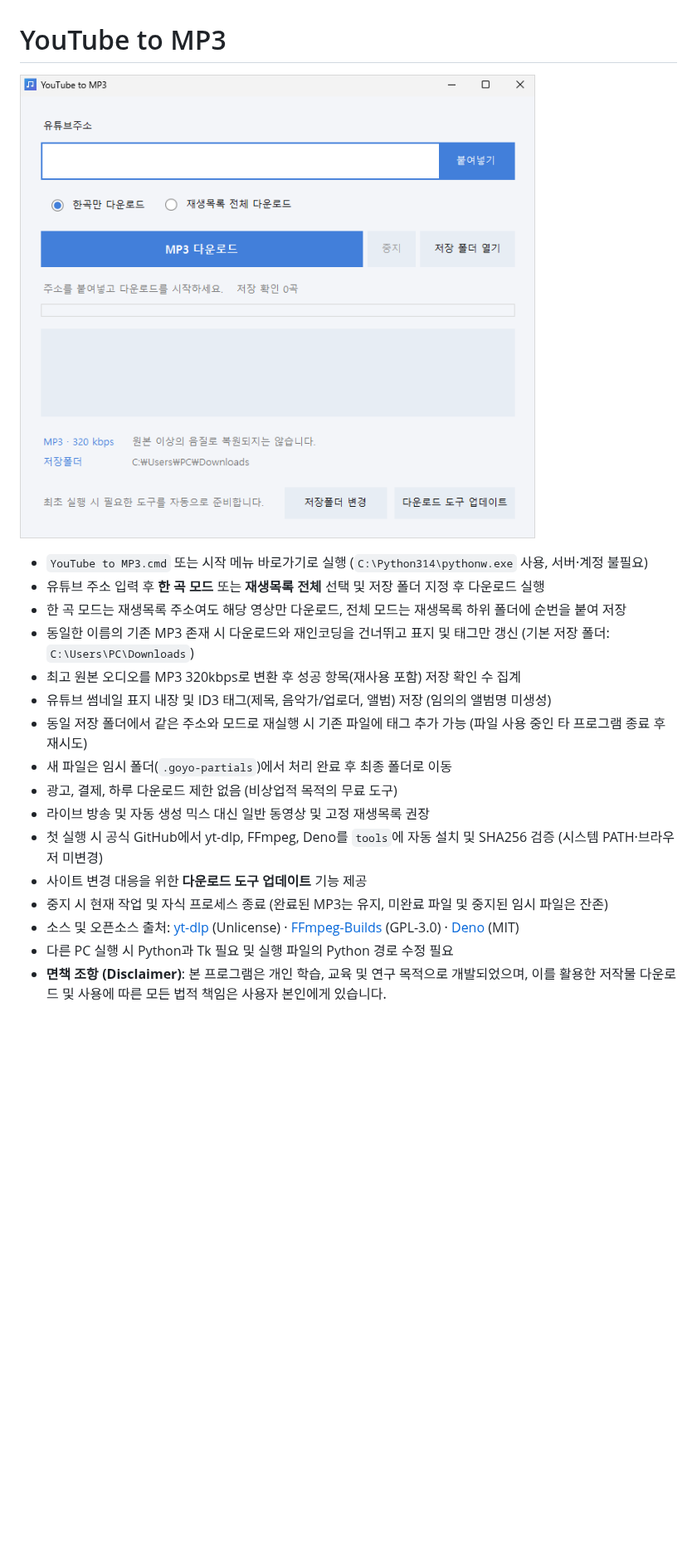
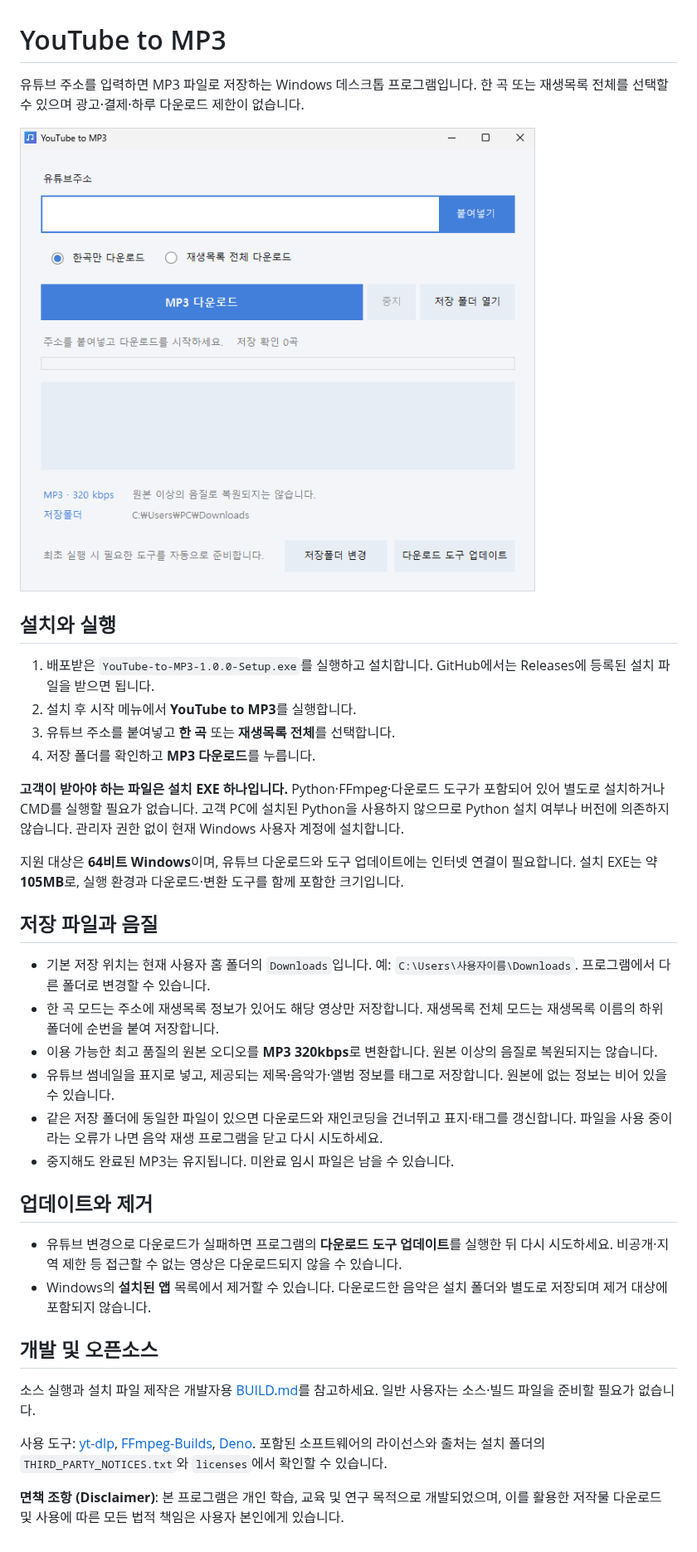
Before and after one commit to goyofunk/YouTubetoMP3, a Markdown page: README.md, the part around the change. Shown at 83% size. Drawn GitHub-style; blank space fills up the shorter version.

```diff
--- a/README.md
+++ b/README.md
@@ -1,20 +1,38 @@
 # YouTube to MP3
 
-![YouTube to MP3 프로그램 화면](thumb.png)
+유튜브 주소를 입력하면 MP3 파일로 저장하는 Windows 데스크톱 프로그램입니다. 한 곡 또는 재생목록 전체를 선택할 수 있으며 광고·결제·하루 다운로드 제한이 없습니다.
 
-- `YouTube to MP3.cmd` 또는 시작 메뉴 바로가기로 실행 (`C:\Python314\pythonw.exe` 사용, 서버·계정 불필요)
-- 유튜브 주소 입력 후 **한 곡 모드** 또는 **재생목록 전체** 선택 및 저장 폴더 지정 후 다운로드 실행
-- 한 곡 모드는 재생목록 주소여도 해당 영상만 다운로드, 전체 모드는 재생목록 하위 폴더에 순번을 붙여 저장
-- 동일한 이름의 기존 MP3 존재 시 다운로드와 재인코딩을 건너뛰고 표지 및 태그만 갱신 (기본 저장 폴더: `C:\Users\PC\Downloads`)
-- 최고 원본 오디오를 MP3 320kbps로 변환 후 성공 항목(재사용 포함) 저장 확인 수 집계
-- 유튜브 썸네일 표지 내장 및 ID3 태그(제목, 음악가/업로더, 앨범) 저장 (임의의 앨범명 미생성)
-- 동일 저장 폴더에서 같은 주소와 모드로 재실행 시 기존 파일에 태그 추가 가능 (파일 사용 중인 타 프로그램 종료 후 재시도)
-- 새 파일은 임시 폴더(`.goyo-partials`)에서 처리 완료 후 최종 폴더로 이동
-- 광고, 결제, 하루 다운로드 제한 없음 (비상업적 목적의 무료 도구)
-- 라이브 방송 및 자동 생성 믹스 대신 일반 동영상 및 고정 재생목록 권장
-- 첫 실행 시 공식 GitHub에서 yt-dlp, FFmpeg, Deno를 `tools`에 자동 설치 및 SHA256 검증 (시스템 PATH·브라우저 미변경)
-- 사이트 변경 대응을 위한 **다운로드 도구 업데이트** 기능 제공
-- 중지 시 현재 작업 및 자식 프로세스 종료 (완료된 MP3는 유지, 미완료 파일 및 중지된 임시 파일은 잔존)
-- 소스 및 오픈소스 출처: [yt-dlp](https://github.com/yt-dlp/yt-dlp) (Unlicense) · [FFmpeg-Builds](https://github.com/yt-dlp/FFmpeg-Builds) (GPL-3.0) · [Deno](https://github.com/denoland/deno) (MIT)
-- 다른 PC 실행 시 Python과 Tk 필요 및 실행 파일의 Python 경로 수정 필요
-- **면책 조항 (Disclaimer)**: 본 프로그램은 개인 학습, 교육 및 연구 목적으로 개발되었으며, 이를 활용한 저작물 다운로드 및 사용에 따른 모든 법적 책임은 사용자 본인에게 있습니다.
+![YouTube to MP3 프로그램 화면](.github/thumb.png)
+
+## 설치와 실행
+
+1. 배포받은 `YouTube-to-MP3-1.0.0-Setup.exe`를 실행하고 설치합니다. GitHub에서는 Releases에 등록된 설치 파일을 받으면 됩니다.
+2. 설치 후 시작 메뉴에서 **YouTube to MP3**를 실행합니다.
+3. 유튜브 주소를 붙여넣고 **한 곡** 또는 **재생목록 전체**를 선택합니다.
+4. 저장 폴더를 확인하고 **MP3 다운로드**를 누릅니다.
+
+**고객이 받아야 하는 파일은 설치 EXE 하나입니다.** Python·FFmpeg·다운로드 도구가 포함되어 있어 별도로 설치하거나 CMD를 실행할 필요가 없습니다. 고객 PC에 설치된 Python을 사용하지 않으므로 Python 설치 여부나 버전에 의존하지 않습니다. 관리자 권한 없이 현재 Windows 사용자 계정에 설치합니다.
+
+지원 대상은 **64비트 Windows**이며, 유튜브 다운로드와 도구 업데이트에는 인터넷 연결이 필요합니다. 설치 EXE는 약 **105MB**로, 실행 환경과 다운로드·변환 도구를 함께 포함한 크기입니다.
+
+## 저장 파일과 음질
+
+- 기본 저장 위치는 현재 사용자 홈 폴더의 `Downloads`입니다. 예: `C:\Users\사용자이름\Downloads`. 프로그램에서 다른 폴더로 변경할 수 있습니다.
+- 한 곡 모드는 주소에 재생목록 정보가 있어도 해당 영상만 저장합니다. 재생목록 전체 모드는 재생목록 이름의 하위 폴더에 순번을 붙여 저장합니다.
+- 이용 가능한 최고 품질의 원본 오디오를 **MP3 320kbps**로 변환합니다. 원본 이상의 음질로 복원되지는 않습니다.
+- 유튜브 썸네일을 표지로 넣고, 제공되는 제목·음악가·앨범 정보를 태그로 저장합니다. 원본에 없는 정보는 비어 있을 수 있습니다.
+- 같은 저장 폴더에 동일한 파일이 있으면 다운로드와 재인코딩을 건너뛰고 표지·태그를 갱신합니다. 파일을 사용 중이라는 오류가 나면 음악 재생 프로그램을 닫고 다시 시도하세요.
+- 중지해도 완료된 MP3는 유지됩니다. 미완료 임시 파일은 남을 수 있습니다.
+
+## 업데이트와 제거
+
+- 유튜브 변경으로 다운로드가 실패하면 프로그램의 **다운로드 도구 업데이트**를 실행한 뒤 다시 시도하세요. 비공개·지역 제한 등 접근할 수 없는 영상은 다운로드되지 않을 수 있습니다.
+- Windows의 **설치된 앱** 목록에서 제거할 수 있습니다. 다운로드한 음악은 설치 폴더와 별도로 저장되며 제거 대상에 포함되지 않습니다.
+
+## 개발 및 오픈소스
+
+소스 실행과 설치 파일 제작은 개발자용 [BUILD.md](docs/BUILD.md)를 참고하세요. 일반 사용자는 소스·빌드 파일을 준비할 필요가 없습니다.
+
+사용 도구: [yt-dlp](https://github.com/yt-dlp/yt-dlp), [FFmpeg-Builds](https://github.com/yt-dlp/FFmpeg-Builds), [Deno](https://github.com/denoland/deno). 포함된 소프트웨어의 라이선스와 출처는 설치 폴더의 `THIRD_PARTY_NOTICES.txt`와 `licenses`에서 확인할 수 있습니다.
+
+**면책 조항 (Disclaimer)**: 본 프로그램은 개인 학습, 교육 및 연구 목적으로 개발되었으며, 이를 활용한 저작물 다운로드 및 사용에 따른 모든 법적 책임은 사용자 본인에게 있습니다.
```
Also changed, not shown: docs/BUILD.md (added, +25 -0 lines), .github/thumb.png (renamed from thumb.png), src/icon.png (renamed from icon.png), 14 other files.
